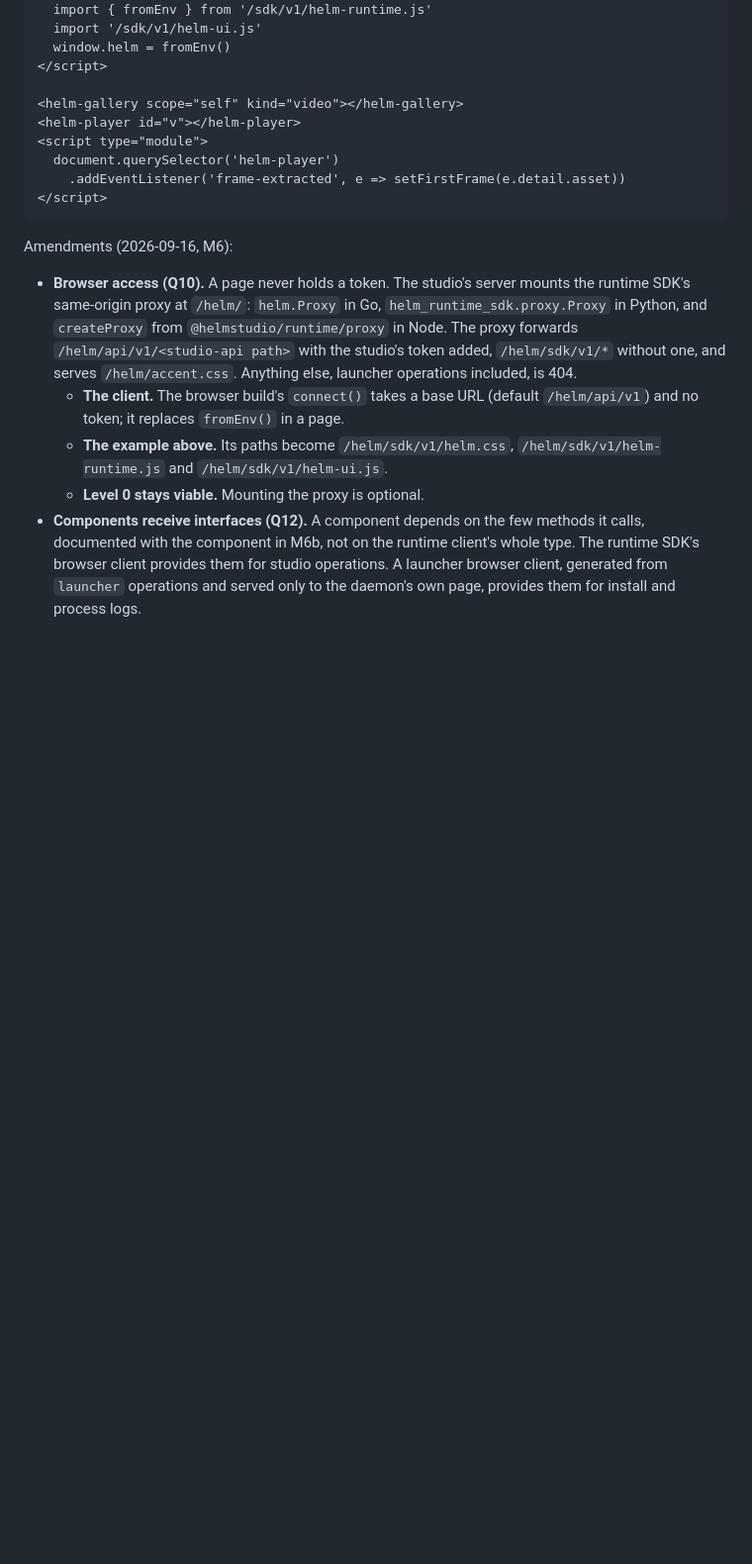
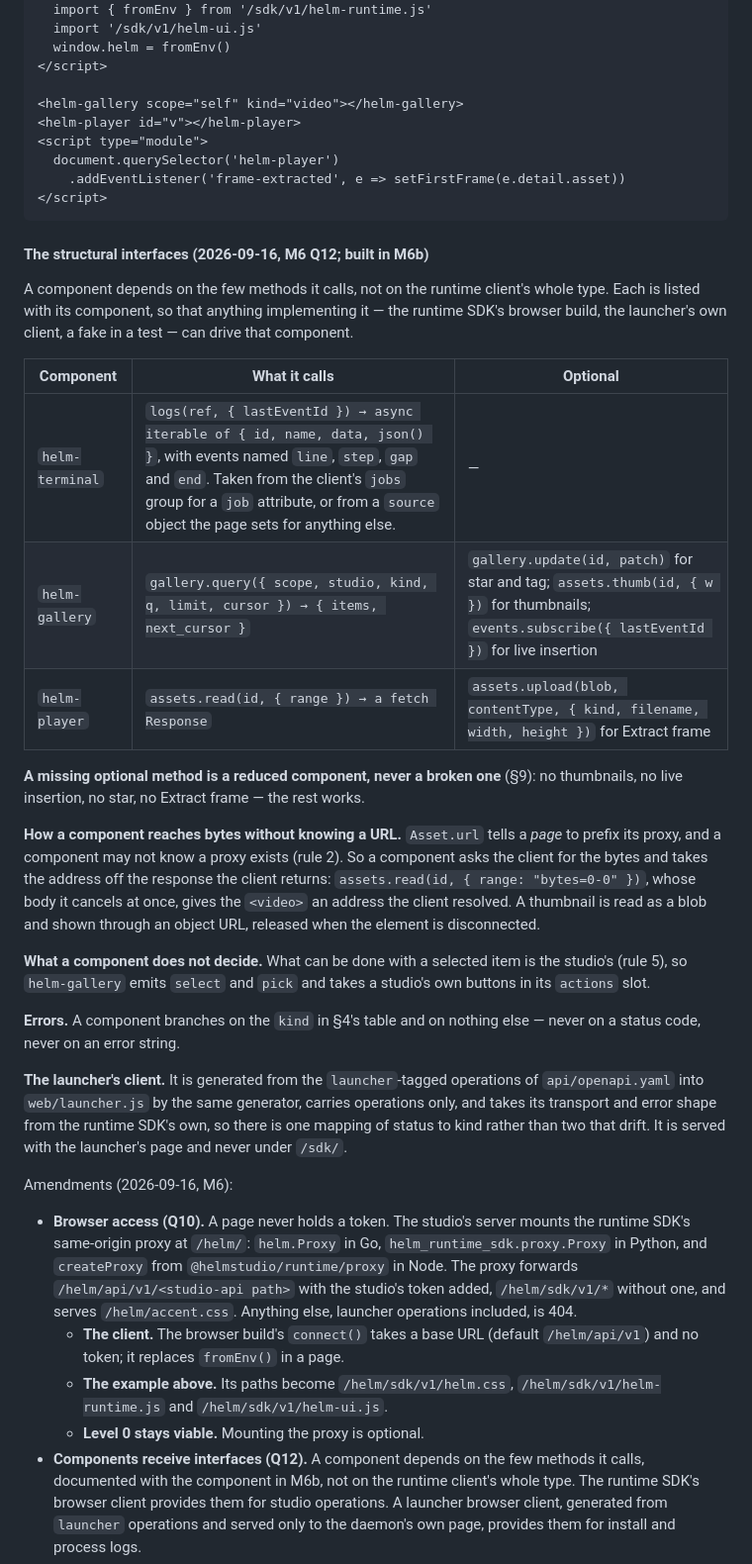
Before and after one commit to janishar/helmstudio, a Markdown page: docs/design/04-packages.md, the part around the change. Shown at 99% size. GitHub-like rendering; blank space fills up the shorter version.

Commit message:
Describe the interfaces a component depends on
04 §11 rule 3 says a component receives a client and never builds one, but
said nothing about what that client has to be. Taken literally it is the
runtime SDK's whole type, which the launcher cannot supply: install logs and
process logs are launcher operations, kept out of the runtime SDK by M4 Q1.

04 §5 now lists, per component, the few methods it calls and which of them are
optional, so anything implementing them can drive it — the runtime SDK's
browser build, the launcher's own client, or a fake in a test. It also records
how a component reaches an asset's bytes without naming a URL, since
Asset.url's own text tells a page to prefix its proxy and a component may not
know a proxy exists.

docs/decisions.md, M6 Q12.

```diff
--- a/docs/design/04-packages.md
+++ b/docs/design/04-packages.md
@@ -131,6 +131,43 @@ A component **receives** a runtime client; it never constructs one. `el.client =
         .addEventListener('frame-extracted', e => setFirstFrame(e.detail.asset))
     </script>
 
+#### The structural interfaces (2026-09-16, M6 Q12; built in M6b)
+
+A component depends on the few methods it calls, not on the runtime client's
+whole type. Each is listed with its component, so that anything implementing it
+— the runtime SDK's browser build, the launcher's own client, a fake in a test
+— can drive that component.
+
+| Component | What it calls | Optional |
+|---|---|---|
+| `helm-terminal` | `logs(ref, { lastEventId }) → async iterable of { id, name, data, json() }`, with events named `line`, `step`, `gap` and `end`. Taken from the client's `jobs` group for a `job` attribute, or from a `source` object the page sets for anything else. | — |
+| `helm-gallery` | `gallery.query({ scope, studio, kind, q, limit, cursor }) → { items, next_cursor }` | `gallery.update(id, patch)` for star and tag; `assets.thumb(id, { w })` for thumbnails; `events.subscribe({ lastEventId })` for live insertion |
+| `helm-player` | `assets.read(id, { range }) → a fetch Response` | `assets.upload(blob, contentType, { kind, filename, width, height })` for Extract frame |
+
+**A missing optional method is a reduced component, never a broken one** (§9):
+no thumbnails, no live insertion, no star, no Extract frame — the rest works.
+
+**How a component reaches bytes without knowing a URL.** `Asset.url` tells a
+*page* to prefix its proxy, and a component may not know a proxy exists (rule
+2). So a component asks the client for the bytes and takes the address off the
+response the client returns: `assets.read(id, { range: "bytes=0-0" })`, whose
+body it cancels at once, gives the `<video>` an address the client resolved. A
+thumbnail is read as a blob and shown through an object URL, released when the
+element is disconnected.
+
+**What a component does not decide.** What can be done with a selected item is
+the studio's (rule 5), so `helm-gallery` emits `select` and `pick` and takes a
+studio's own buttons in its `actions` slot.
+
+**Errors.** A component branches on the `kind` in §4's table and on nothing
+else — never on a status code, never on an error string.
+
+**The launcher's client.** It is generated from the `launcher`-tagged
+operations of `api/openapi.yaml` into `web/launcher.js` by the same generator,
+carries operations only, and takes its transport and error shape from the
+runtime SDK's own, so there is one mapping of status to kind rather than two
+that drift. It is served with the launcher's page and never under `/sdk/`.
+
 Amendments (2026-09-16, M6):
 - **Browser access (Q10).** A page never holds a token. The studio's server mounts the runtime SDK's same-origin proxy at `/helm/`: `helm.Proxy` in Go, `helm_runtime_sdk.proxy.Proxy` in Python, and `createProxy` from `@helmstudio/runtime/proxy` in Node. The proxy forwards `/helm/api/v1/<studio-api path>` with the studio's token added, `/helm/sdk/v1/*` without one, and serves `/helm/accent.css`. Anything else, launcher operations included, is 404.
   - **The client.** The browser build's `connect()` takes a base URL (default `/helm/api/v1`) and no token; it replaces `fromEnv()` in a page.
```
